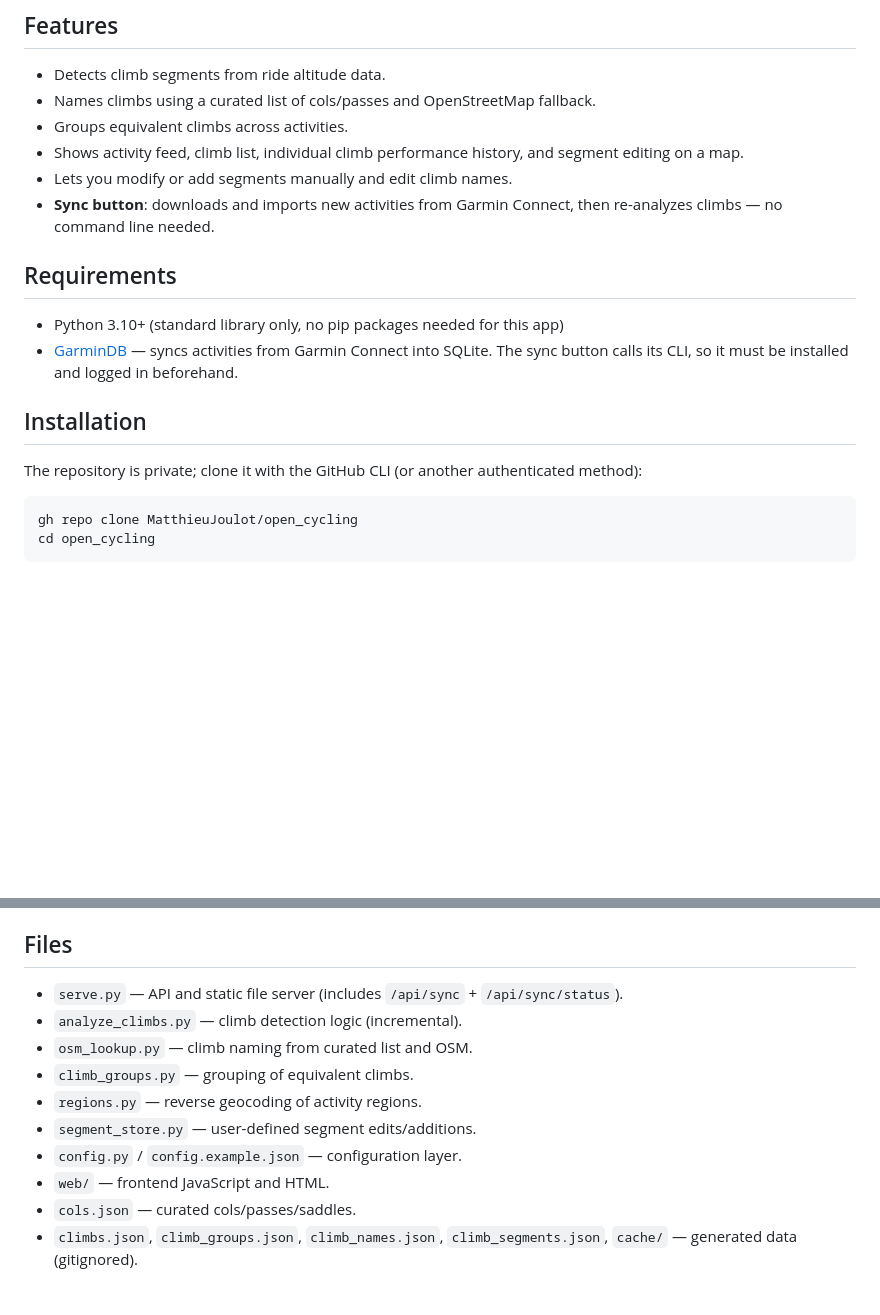
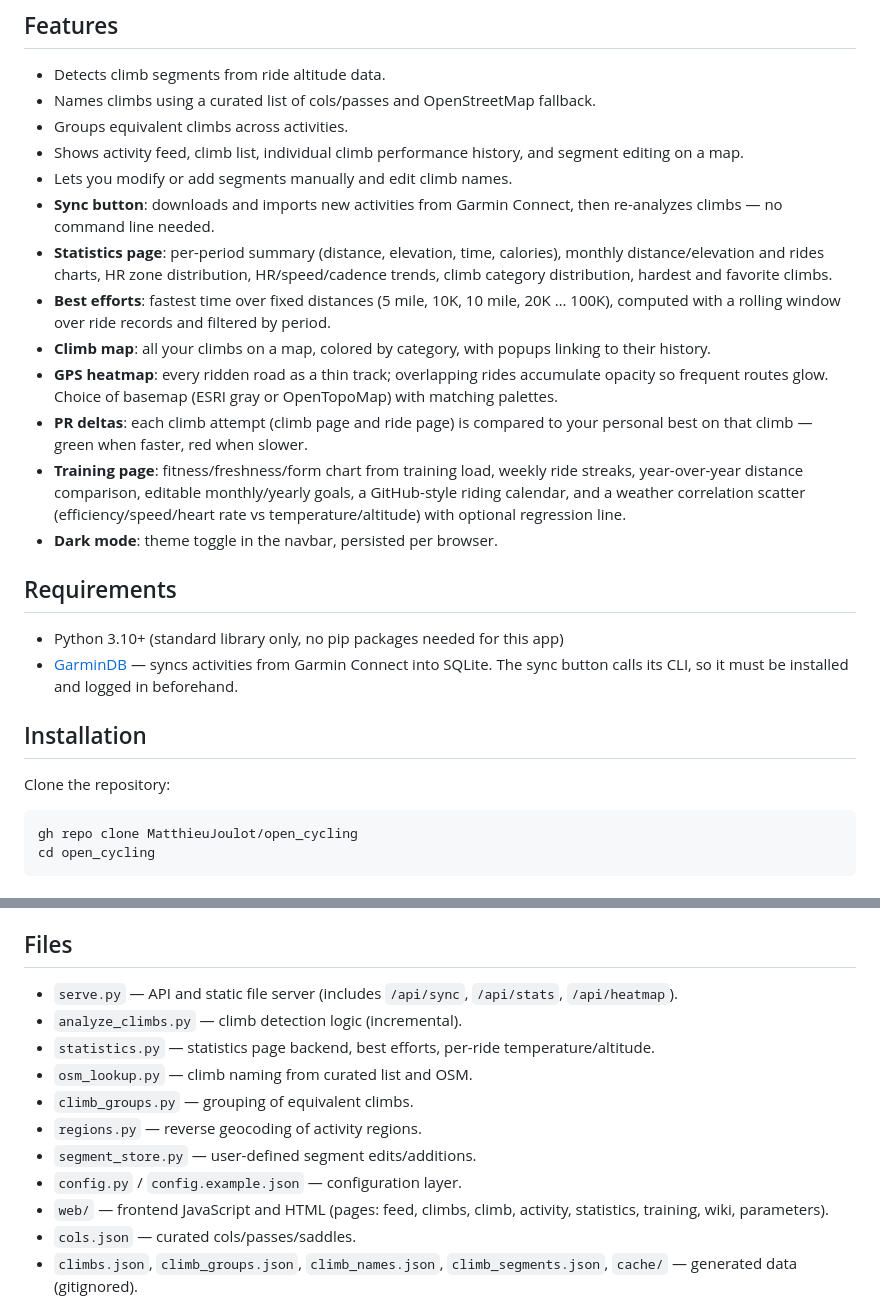
Before and after one commit to MatthieuJoulot/open_cycling, a Markdown page: README.md, 2 parts joined by grey strips. Drawn GitHub-style; blank space fills up the shorter version.

Commit message:
Update README with new features and public visibility
Statistics page, best efforts, climb map, GPS heatmap, PR deltas,
training page, dark mode; drop private-repo wording.

````diff
--- a/README.md
+++ b/README.md
@@ -10,6 +10,13 @@ A local web app to detect, name, edit, and review cycling climbs from Garmin act
 - Shows activity feed, climb list, individual climb performance history, and segment editing on a map.
 - Lets you modify or add segments manually and edit climb names.
 - **Sync button**: downloads and imports new activities from Garmin Connect, then re-analyzes climbs — no command line needed.
+- **Statistics page**: per-period summary (distance, elevation, time, calories), monthly distance/elevation and rides charts, HR zone distribution, HR/speed/cadence trends, climb category distribution, hardest and favorite climbs.
+- **Best efforts**: fastest time over fixed distances (5 mile, 10K, 10 mile, 20K … 100K), computed with a rolling window over ride records and filtered by period.
+- **Climb map**: all your climbs on a map, colored by category, with popups linking to their history.
+- **GPS heatmap**: every ridden road as a thin track; overlapping rides accumulate opacity so frequent routes glow. Choice of basemap (ESRI gray or OpenTopoMap) with matching palettes.
+- **PR deltas**: each climb attempt (climb page and ride page) is compared to your personal best on that climb — green when faster, red when slower.
+- **Training page**: fitness/freshness/form chart from training load, weekly ride streaks, year-over-year distance comparison, editable monthly/yearly goals, a GitHub-style riding calendar, and a weather correlation scatter (efficiency/speed/heart rate vs temperature/altitude) with optional regression line.
+- **Dark mode**: theme toggle in the navbar, persisted per browser.
 
 ## Requirements
 
@@ -18,7 +25,7 @@ A local web app to detect, name, edit, and review cycling climbs from Garmin act
 
 ## Installation
 
-The repository is private; clone it with the GitHub CLI (or another authenticated method):
+Clone the repository:
 
 ```bash
 gh repo clone MatthieuJoulot/open_cycling
@@ -126,14 +133,15 @@ With `sync_latest` (default `true` in `config.json`), GarminDB only walks the 25
 
 ## Files
 
-- `serve.py` — API and static file server (includes `/api/sync` + `/api/sync/status`).
+- `serve.py` — API and static file server (includes `/api/sync`, `/api/stats`, `/api/heatmap`).
 - `analyze_climbs.py` — climb detection logic (incremental).
+- `statistics.py` — statistics page backend, best efforts, per-ride temperature/altitude.
 - `osm_lookup.py` — climb naming from curated list and OSM.
 - `climb_groups.py` — grouping of equivalent climbs.
 - `regions.py` — reverse geocoding of activity regions.
 - `segment_store.py` — user-defined segment edits/additions.
 - `config.py` / `config.example.json` — configuration layer.
-- `web/` — frontend JavaScript and HTML.
+- `web/` — frontend JavaScript and HTML (pages: feed, climbs, climb, activity, statistics, training, wiki, parameters).
 - `cols.json` — curated cols/passes/saddles.
 - `climbs.json`, `climb_groups.json`, `climb_names.json`, `climb_segments.json`, `cache/` — generated data (gitignored).
 
````
